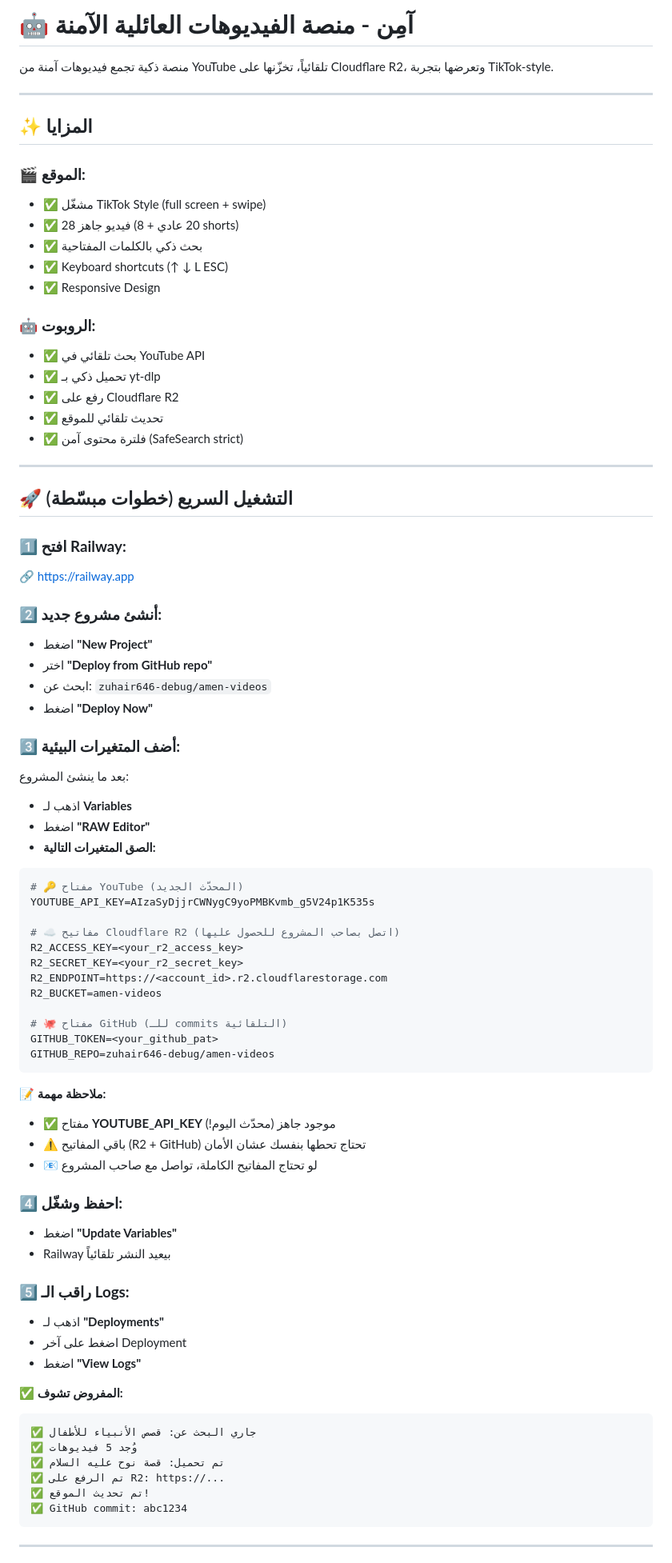
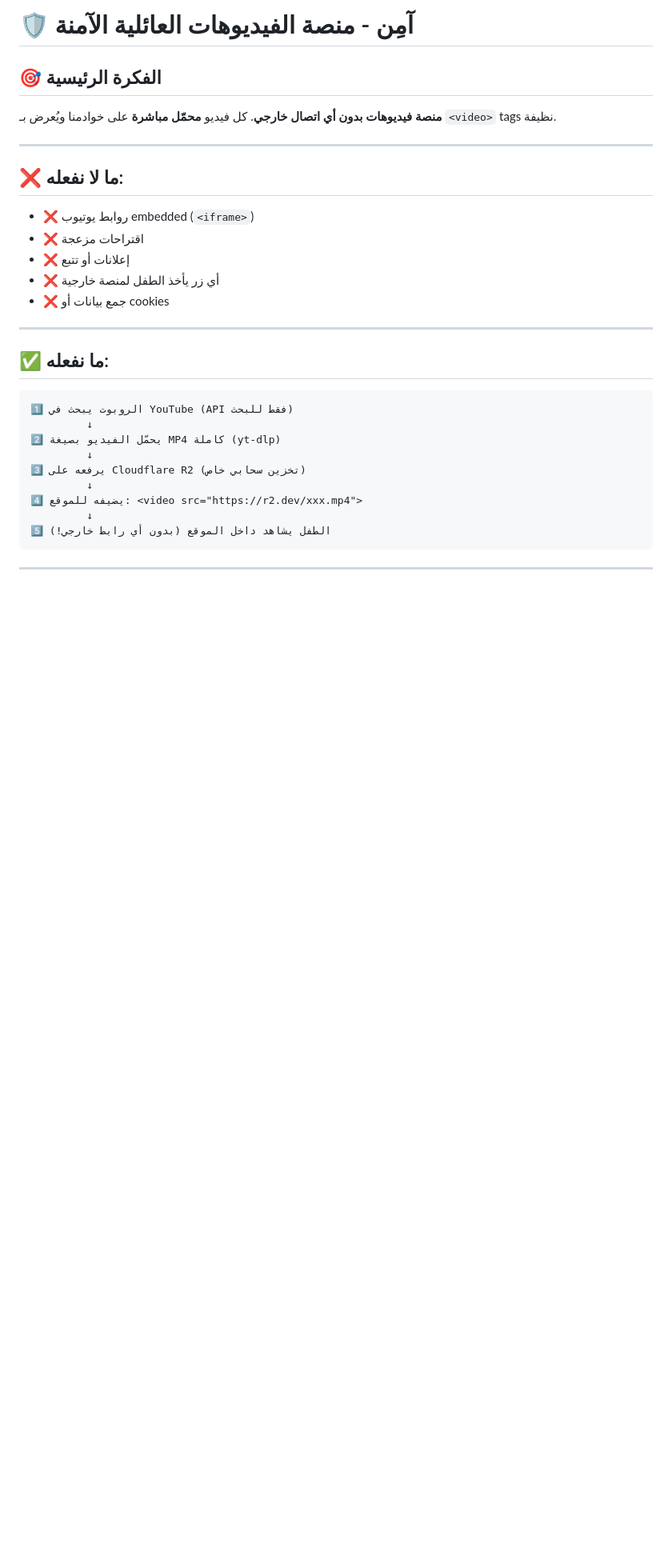
Before and after one commit to zuhair646-debug/amen-videos, a Markdown page: README.md, the part around one of its changes. Shown at 80% size. GitHub-like rendering; blank space fills up the shorter version.

Commit message:
📝 تحديث: شرح آلية التحميل بدون عرض المفاتيح (أمان)

````diff
--- a/README.md
+++ b/README.md
@@ -1,81 +1,33 @@
-# 🤖 آمِن - منصة الفيديوهات العائلية الآمنة
+# 🛡️ آمِن - منصة الفيديوهات العائلية الآمنة
 
-منصة ذكية تجمع فيديوهات آمنة من YouTube تلقائياً، تخزّنها على Cloudflare R2، وتعرضها بتجربة TikTok-style.
+## 🎯 **الفكرة الرئيسية**
+
+**منصة فيديوهات بدون أي اتصال خارجي**. كل فيديو **محمّل مباشرة** على خوادمنا ويُعرض بـ `<video>` tags نظيفة.
 
 ---
 
-## ✨ المزايا
+## ❌ ما لا نفعله:
 
-### 🎬 **الموقع:**
-- ✅ مشغّل TikTok Style (full screen + swipe)
-- ✅ 28 فيديو جاهز (20 عادي + 8 shorts)
-- ✅ بحث ذكي بالكلمات المفتاحية
-- ✅ Keyboard shortcuts (↑ ↓ L ESC)
-- ✅ Responsive Design
-
-### 🤖 **الروبوت:**
-- ✅ بحث تلقائي في YouTube API
-- ✅ تحميل ذكي بـ yt-dlp
-- ✅ رفع على Cloudflare R2
-- ✅ تحديث تلقائي للموقع
-- ✅ فلترة محتوى آمن (SafeSearch strict)
+- ❌ روابط يوتيوب embedded (`<iframe>`)
+- ❌ اقتراحات مزعجة
+- ❌ إعلانات أو تتبع
+- ❌ أي زر يأخذ الطفل لمنصة خارجية
+- ❌ جمع بيانات أو cookies
 
 ---
 
-## 🚀 التشغيل السريع (خطوات مبسّطة)
+## ✅ ما نفعله:
 
-### **1️⃣ افتح Railway:**
-🔗 https://railway.app
-
-### **2️⃣ أنشئ مشروع جديد:**
-- اضغط **"New Project"**
-- اختر **"Deploy from GitHub repo"**
-- ابحث عن: `zuhair646-debug/amen-videos`
-- اضغط **"Deploy Now"**
-
-### **3️⃣ أضف المتغيرات البيئية:**
-بعد ما ينشئ المشروع:
-- اذهب لـ **Variables**
-- اضغط **"RAW Editor"**
-- **الصق المتغيرات التالية:**
-
-```env
-# 🔑 مفتاح YouTube (المحدّث الجديد)
-YOUTUBE_API_KEY=AIzaSyDjjrCWNygC9yoPMBKvmb_g5V24p1K535s
-
-# ☁️ مفاتيح Cloudflare R2 (اتصل بصاحب المشروع للحصول عليها)
-R2_ACCESS_KEY=<your_r2_access_key>
-R2_SECRET_KEY=<your_r2_secret_key>
-R2_ENDPOINT=https://<account_id>.r2.cloudflarestorage.com
-R2_BUCKET=amen-videos
-
-# 🐙 مفتاح GitHub (للـ commits التلقائية)
-GITHUB_TOKEN=<your_github_pat>
-GITHUB_REPO=zuhair646-debug/amen-videos
 ```
-
-**📝 ملاحظة مهمة:**
-- ✅ مفتاح **YOUTUBE_API_KEY** موجود جاهز (محدّث اليوم!)
-- ⚠️ باقي المفاتيح (R2 + GitHub) تحتاج تحطها بنفسك عشان الأمان
-- 📧 لو تحتاج المفاتيح الكاملة، تواصل مع صاحب المشروع
-
-### **4️⃣ احفظ وشغّل:**
-- اضغط **"Update Variables"**
-- Railway بيعيد النشر تلقائياً
-
-### **5️⃣ راقب الـ Logs:**
-- اذهب لـ **"Deployments"**
-- اضغط على آخر Deployment
-- اضغط **"View Logs"**
-
-**✅ المفروض تشوف:**
-```
-✅ جاري البحث عن: قصص الأنبياء للأطفال
-✅ وُجد 5 فيديوهات
-✅ تم تحميل: قصة نوح عليه السلام
-✅ تم الرفع على R2: https://...
-✅ تم تحديث الموقع!
-✅ GitHub commit: abc1234
+1️⃣ الروبوت يبحث في YouTube (API فقط للبحث)
+         ↓
+2️⃣ يحمّل الفيديو بصيغة MP4 كاملة (yt-dlp)
+         ↓
+3️⃣ يرفعه على Cloudflare R2 (تخزين سحابي خاص)
+         ↓
+4️⃣ يضيفه للموقع: <video src="https://r2.dev/xxx.mp4">
+         ↓
+5️⃣ الطفل يشاهد داخل الموقع (بدون أي رابط خارجي!)
 ```
 
 ---
````
Also changed, not shown: other parts of README.md (+159 -160 lines).
